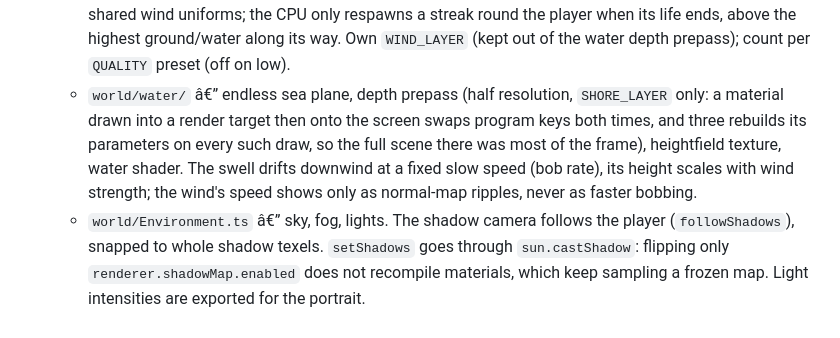
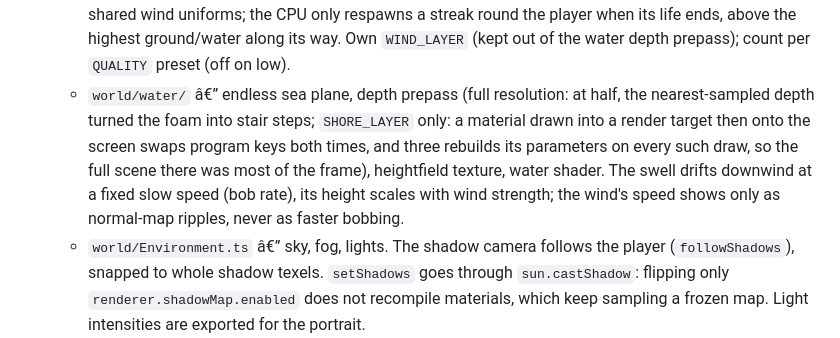
Before and after one commit to Saitamadupauvre/RPG-Portfolio, a Markdown page: CLAUDE.md, the part around the change. Rendered like a GitHub page.

Commit message:
docs(claude): water depth pass is full resolution again

```diff
--- a/CLAUDE.md
+++ b/CLAUDE.md
@@ -97,7 +97,7 @@ Layered, event-driven â€” each layer only knows about the layer below it vi
   - `world/grass/` â€” instanced grass (`GrassSurface`, blade geometry, patched materials, ground material). `groundPalette.ts` holds the GLSL colour shared by ground and blades (`grassColorAt` with large patches, `bladeColorAt` root-to-tip gradient keyed on the blade's root, `heightShade(y)` darker low / brighter high). No grass below `waterLevel` + a shore margin (`Terrain.grassFloor`). `grassFootprints.ts` keeps the ground bare under static objects, built from the whole layout in `World.loadLayout` (not from streamed entities). Movers part the grass through shader colliders, and the wind is damped around them.
   - `world/wind.ts` â€” `WIND` (direction/strength/speed) + one shared set of wind uniforms, spread by reference into the grass and water materials so both always blow the same way.
   - `world/windStreaks.ts` — stylized wind ribbons (cream, some curl into a loop), one instanced draw call. The path is a function of time in the vertex shader (tail = the head's past position), driven by the shared wind uniforms; the CPU only respawns a streak round the player when its life ends, above the highest ground/water along its way. Own `WIND_LAYER` (kept out of the water depth prepass); count per `QUALITY` preset (off on low).
-  - `world/water/` â€” endless sea plane, depth prepass (half resolution, `SHORE_LAYER` only: a material drawn into a render target then onto the screen swaps program keys both times, and three rebuilds its parameters on every such draw, so the full scene there was most of the frame), heightfield texture, water shader. The swell drifts downwind at a fixed slow speed (bob rate), its height scales with wind strength; the wind's speed shows only as normal-map ripples, never as faster bobbing.
+  - `world/water/` â€” endless sea plane, depth prepass (full resolution: at half, the nearest-sampled depth turned the foam into stair steps; `SHORE_LAYER` only: a material drawn into a render target then onto the screen swaps program keys both times, and three rebuilds its parameters on every such draw, so the full scene there was most of the frame), heightfield texture, water shader. The swell drifts downwind at a fixed slow speed (bob rate), its height scales with wind strength; the wind's speed shows only as normal-map ripples, never as faster bobbing.
   - `world/Environment.ts` â€” sky, fog, lights. The shadow camera follows the player (`followShadows`), snapped to whole shadow texels. `setShadows` goes through `sun.castShadow`: flipping only `renderer.shadowMap.enabled` does not recompile materials, which keep sampling a frozen map. Light intensities are exported for the portrait.
   - `world/navigation.ts` â€” shared nav grid: collidable props/statues/bonfires block cells, underwater ground blocks cells, cliff steps via `canTraverse`.
   - `world/obstacles.ts` â€” the same collidables as upright cylinders (factory radius, real heights, `heightOffset` as the bottom), bucketed; `isNearObstacle` adds a margin (menu camera). For arrows, since half-unit nav cells left arrows hanging beside thin trunks. Rebuilt with the nav grid in `World.refreshFootprints`.
```
